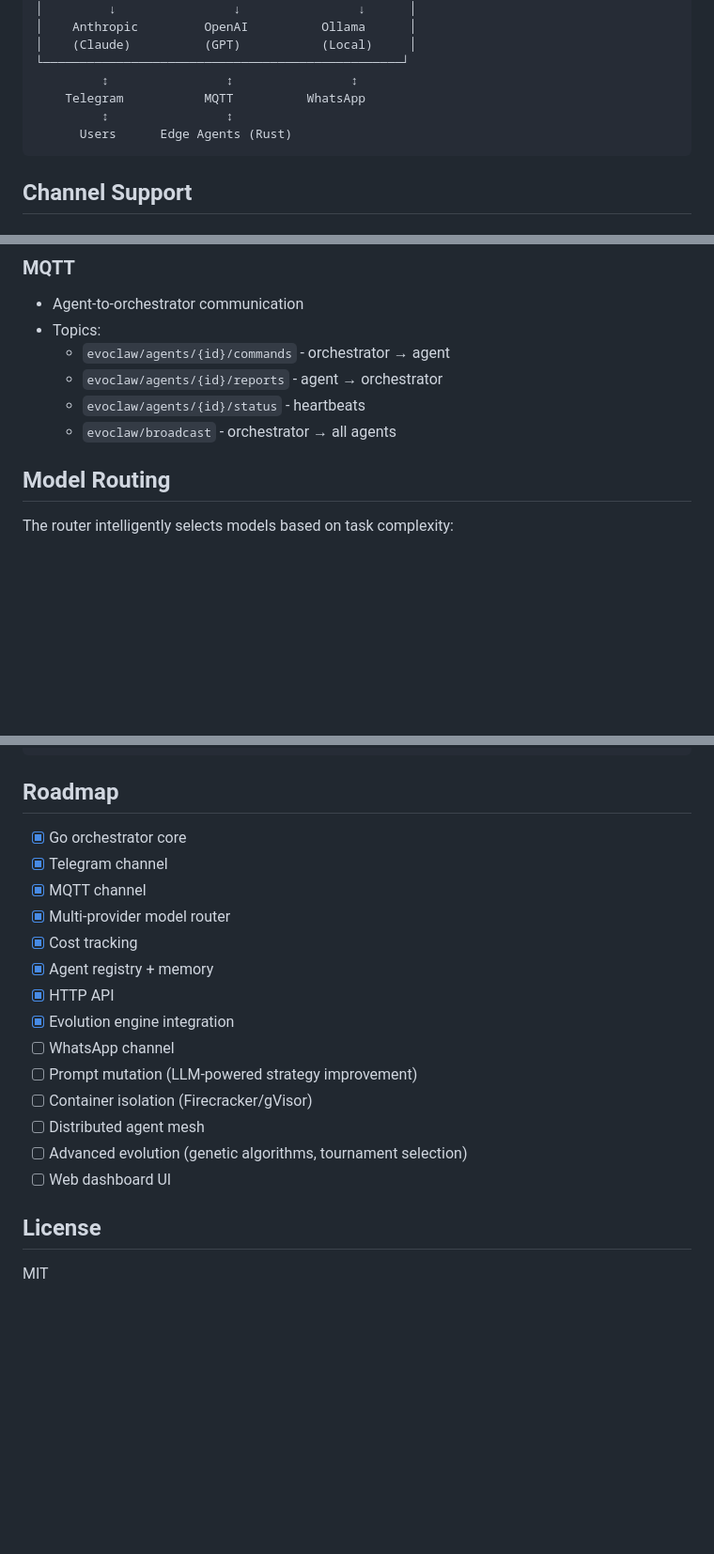
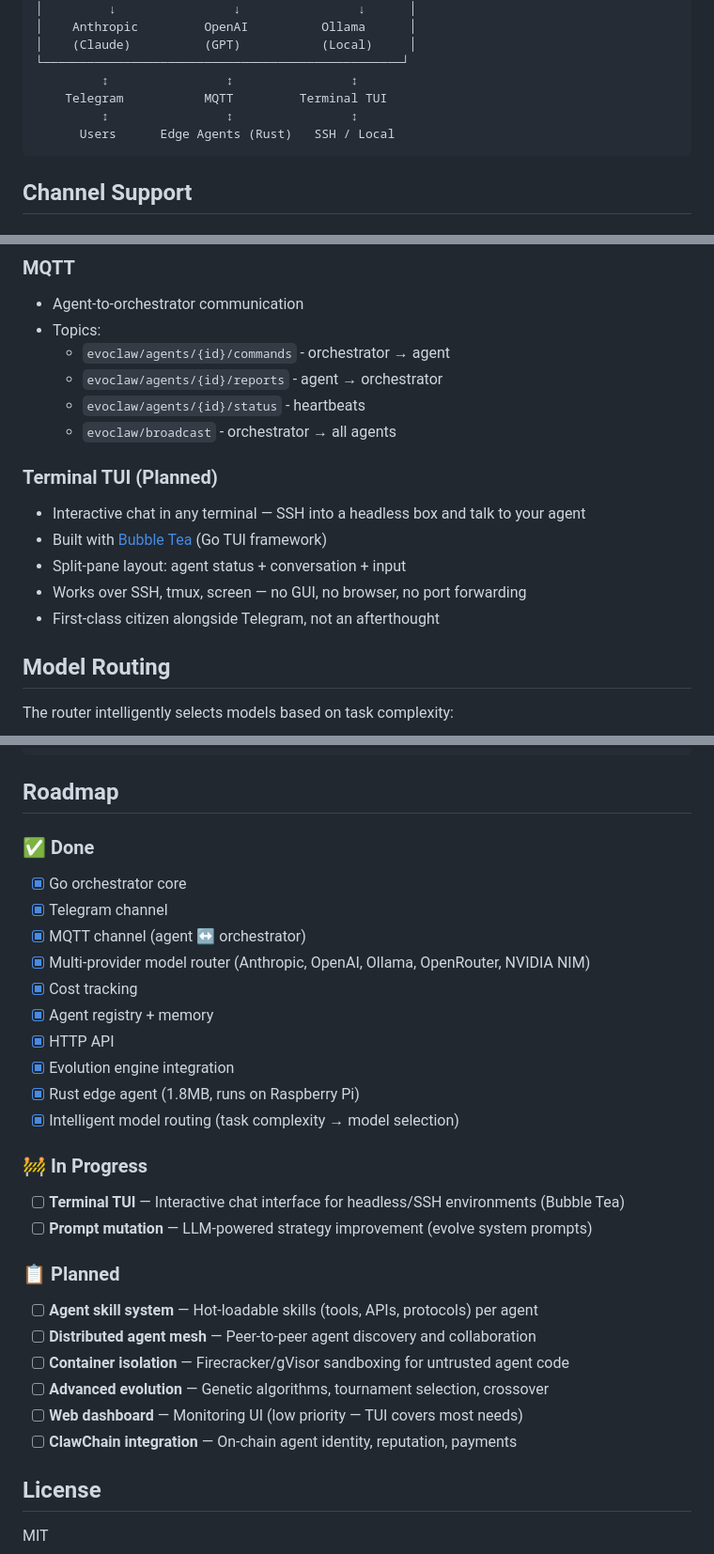
Before and after one commit to clawinfra/evoclaw, a Markdown page: README.md, 3 parts joined by grey strips. Shown at 94% size. Rendered like a GitHub page; blank space fills up the shorter version.

Commit message:
Update roadmap: drop WhatsApp, add Terminal TUI, reorg priorities
- Remove WhatsApp channel (using Telegram instead)
- Add Terminal TUI as next priority (Bubble Tea, split-pane layout)
- Add planned items: skill system, agent mesh, ClawChain integration
- Mark intelligent routing and Rust edge agent as done
- Update architecture diagram (Terminal TUI replaces WhatsApp)
- Add Terminal TUI section to Channel Support

````diff
--- a/README.md
+++ b/README.md
@@ -75,9 +75,9 @@ curl http://localhost:8420/api/costs
 │    (Claude)          (GPT)           (Local)     │
 └─────────────────────────────────────────────────┘
          ↕                ↕                ↕
-    Telegram           MQTT          WhatsApp
-         ↕                ↕
-      Users      Edge Agents (Rust)
+    Telegram           MQTT         Terminal TUI
+         ↕                ↕                ↕
+      Users      Edge Agents (Rust)   SSH / Local
 ```
 
 ## Channel Support
@@ -94,6 +94,13 @@ curl http://localhost:8420/api/costs
   - `evoclaw/agents/{id}/reports` - agent → orchestrator
   - `evoclaw/agents/{id}/status` - heartbeats
   - `evoclaw/broadcast` - orchestrator → all agents
+
+### Terminal TUI (Planned)
+- Interactive chat in any terminal — SSH into a headless box and talk to your agent
+- Built with [Bubble Tea](https://github.com/charmbracelet/bubbletea) (Go TUI framework)
+- Split-pane layout: agent status + conversation + input
+- Works over SSH, tmux, screen — no GUI, no browser, no port forwarding
+- First-class citizen alongside Telegram, not an afterthought
 
 ## Model Routing
 
@@ -200,20 +207,29 @@ data/
 
 ## Roadmap
 
+### ✅ Done
 - [x] Go orchestrator core
 - [x] Telegram channel
-- [x] MQTT channel
-- [x] Multi-provider model router
+- [x] MQTT channel (agent ↔ orchestrator)
+- [x] Multi-provider model router (Anthropic, OpenAI, Ollama, OpenRouter, NVIDIA NIM)
 - [x] Cost tracking
 - [x] Agent registry + memory
 - [x] HTTP API
 - [x] Evolution engine integration
-- [ ] WhatsApp channel
-- [ ] Prompt mutation (LLM-powered strategy improvement)
-- [ ] Container isolation (Firecracker/gVisor)
-- [ ] Distributed agent mesh
-- [ ] Advanced evolution (genetic algorithms, tournament selection)
-- [ ] Web dashboard UI
+- [x] Rust edge agent (1.8MB, runs on Raspberry Pi)
+- [x] Intelligent model routing (task complexity → model selection)
+
+### 🚧 In Progress
+- [ ] **Terminal TUI** — Interactive chat interface for headless/SSH environments (Bubble Tea)
+- [ ] **Prompt mutation** — LLM-powered strategy improvement (evolve system prompts)
+
+### 📋 Planned
+- [ ] **Agent skill system** — Hot-loadable skills (tools, APIs, protocols) per agent
+- [ ] **Distributed agent mesh** — Peer-to-peer agent discovery and collaboration
+- [ ] **Container isolation** — Firecracker/gVisor sandboxing for untrusted agent code
+- [ ] **Advanced evolution** — Genetic algorithms, tournament selection, crossover
+- [ ] **Web dashboard** — Monitoring UI (low priority — TUI covers most needs)
+- [ ] **ClawChain integration** — On-chain agent identity, reputation, payments
 
 ## License
 
````
Also changed, not shown: other parts of README.md (+1 -1 lines).
